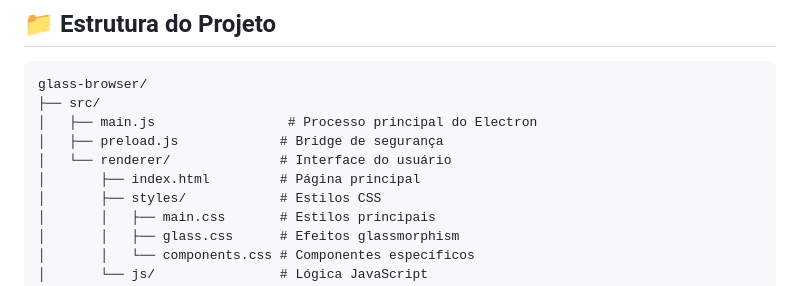
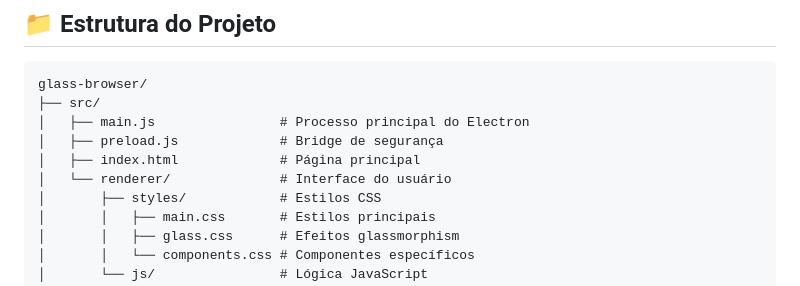
Before and after one commit to luanhrods/glass-browser, a Markdown page: readme.md, the part around the change. Drawn GitHub-style.

````diff
--- a/readme.md
+++ b/readme.md
@@ -81,10 +81,10 @@ npm run build-linux
 ```
 glass-browser/
 ├── src/
-│   ├── main.js                 # Processo principal do Electron
+│   ├── main.js                # Processo principal do Electron
 │   ├── preload.js             # Bridge de segurança
+│   ├── index.html             # Página principal
 │   └── renderer/              # Interface do usuário
-│       ├── index.html         # Página principal
 │       ├── styles/            # Estilos CSS
 │       │   ├── main.css       # Estilos principais
 │       │   ├── glass.css      # Efeitos glassmorphism
````
